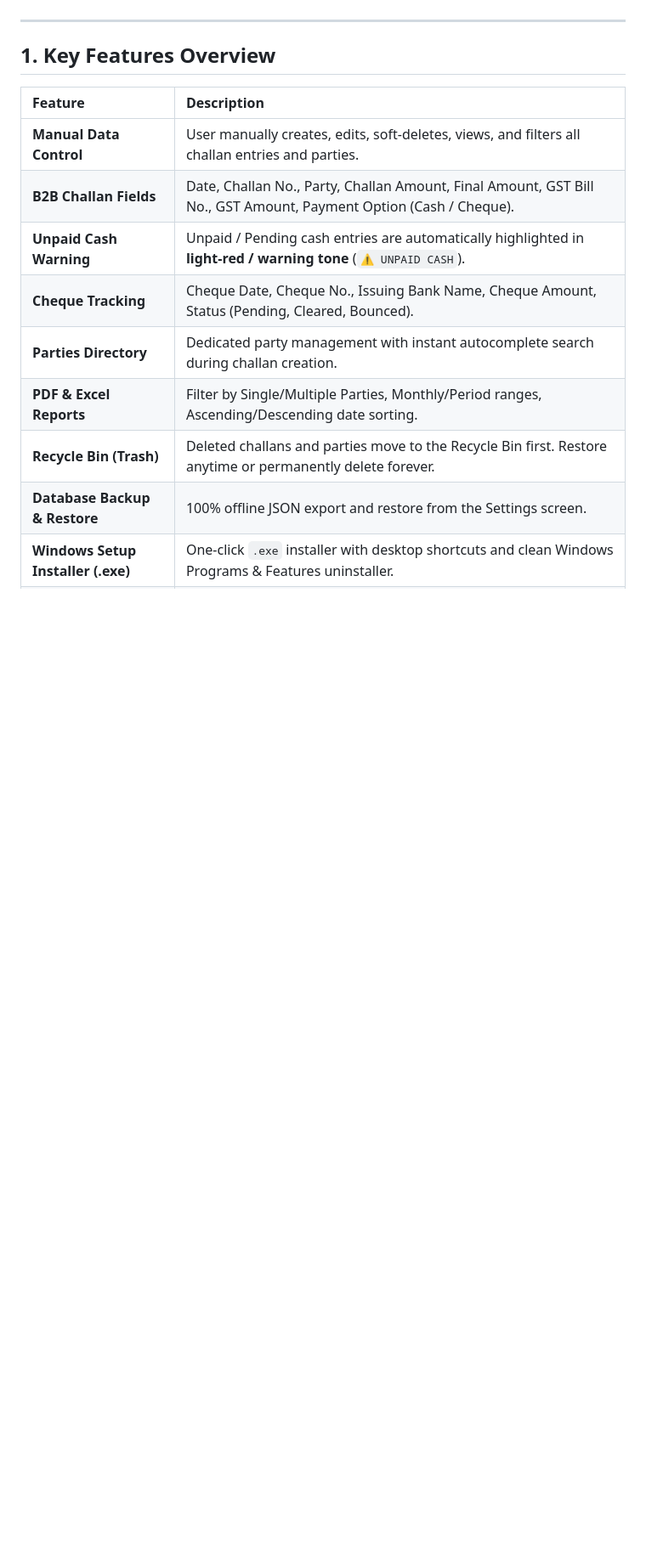
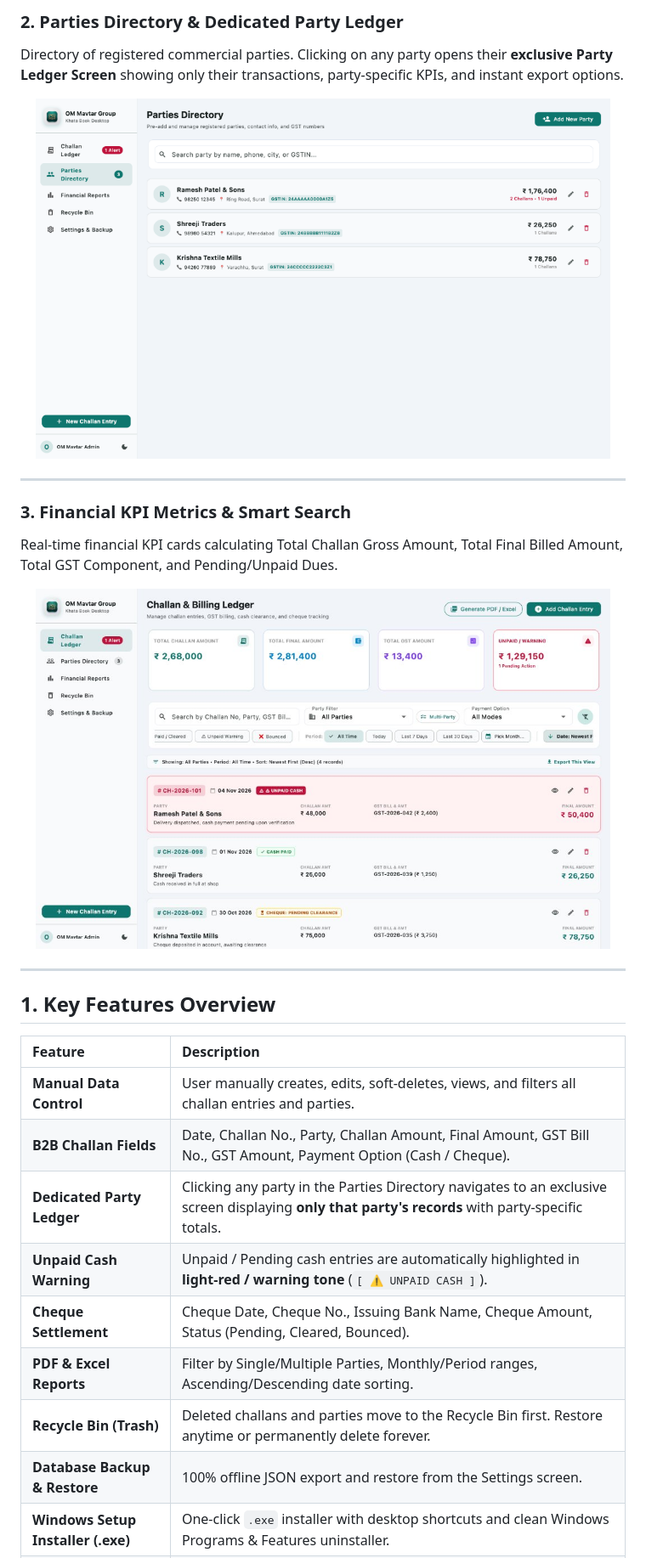
Before and after one commit to MrManavRamani-Flutter/om_khatabook, a Markdown page: README.md, the part around one of its changes. Shown at 85% size. Drawn GitHub-style; pictures changed too: docs/screenshots/overview_dashboard.jpg (added), docs/screenshots/parties_directory.png (added); blank space fills up the shorter version.

Commit message:
Add dedicated Party Ledger detail screen, update README with screenshots, and fix bundle identifier

```diff
--- a/README.md
+++ b/README.md
@@ -4,3 +22,18 @@ A dedicated, high-performance desktop ledger application built for **OM Mavtar G
+### 2. Parties Directory & Dedicated Party Ledger
+Directory of registered commercial parties. Clicking on any party opens their **exclusive Party Ledger Screen** showing only their transactions, party-specific KPIs, and instant export options.
+
+<p align="center">
+  <img src="docs/screenshots/parties_directory.png" alt="Parties Directory" width="95%" style="border-radius: 8px; border: 1px solid #e2e8f0; box-shadow: 0 4px 14px rgba(0,0,0,0.08);" />
+</p>
+
+---
+
+### 3. Financial KPI Metrics & Smart Search
+Real-time financial KPI cards calculating Total Challan Gross Amount, Total Final Billed Amount, Total GST Component, and Pending/Unpaid Dues.
+
+<p align="center">
+  <img src="docs/screenshots/overview_dashboard.jpg" alt="Financial KPI Metrics" width="95%" style="border-radius: 8px; border: 1px solid #e2e8f0; box-shadow: 0 4px 14px rgba(0,0,0,0.08);" />
+</p>
 
 ---
 
@@ -10,9 +43,9 @@ A dedicated, high-performance desktop ledger application built for **OM Mavtar G
 | :--- | :--- |
 | **Manual Data Control** | User manually creates, edits, soft-deletes, views, and filters all challan entries and parties. |
 | **B2B Challan Fields** | Date, Challan No., Party, Challan Amount, Final Amount, GST Bill No., GST Amount, Payment Option (Cash / Cheque). |
-| **Unpaid Cash Warning** | Unpaid / Pending cash entries are automatically highlighted in **light-red / warning tone** (`⚠️ UNPAID CASH`). |
-| **Cheque Tracking** | Cheque Date, Cheque No., Issuing Bank Name, Cheque Amount, Status (Pending, Cleared, Bounced). |
-| **Parties Directory** | Dedicated party management with instant autocomplete search during challan creation. |
+| **Dedicated Party Ledger** | Clicking any party in the Parties Directory navigates to an exclusive screen displaying **only that party's records** with party-specific totals. |
+| **Unpaid Cash Warning** | Unpaid / Pending cash entries are automatically highlighted in **light-red / warning tone** (`[ ⚠️ UNPAID CASH ]`). |
+| **Cheque Settlement** | Cheque Date, Cheque No., Issuing Bank Name, Cheque Amount, Status (Pending, Cleared, Bounced). |
 | **PDF & Excel Reports** | Filter by Single/Multiple Parties, Monthly/Period ranges, Ascending/Descending date sorting. |
 | **Recycle Bin (Trash)** | Deleted challans and parties move to the Recycle Bin first. Restore anytime or permanently delete forever. |
 | **Database Backup & Restore** | 100% offline JSON export and restore from the Settings screen. |
```
Also changed, not shown: other parts of README.md (+86 -41 lines), docs/screenshots/challan_ledger.jpg (added), 5 other files.
